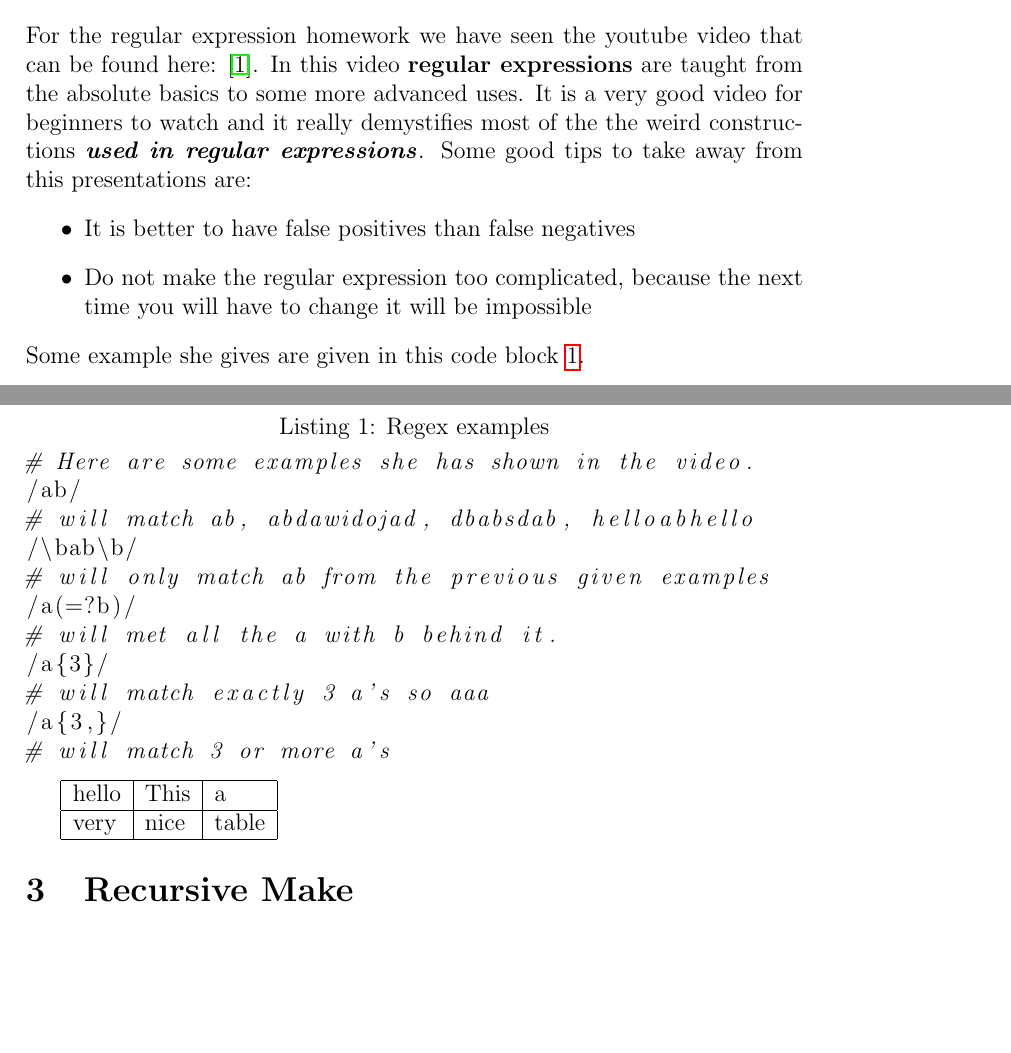
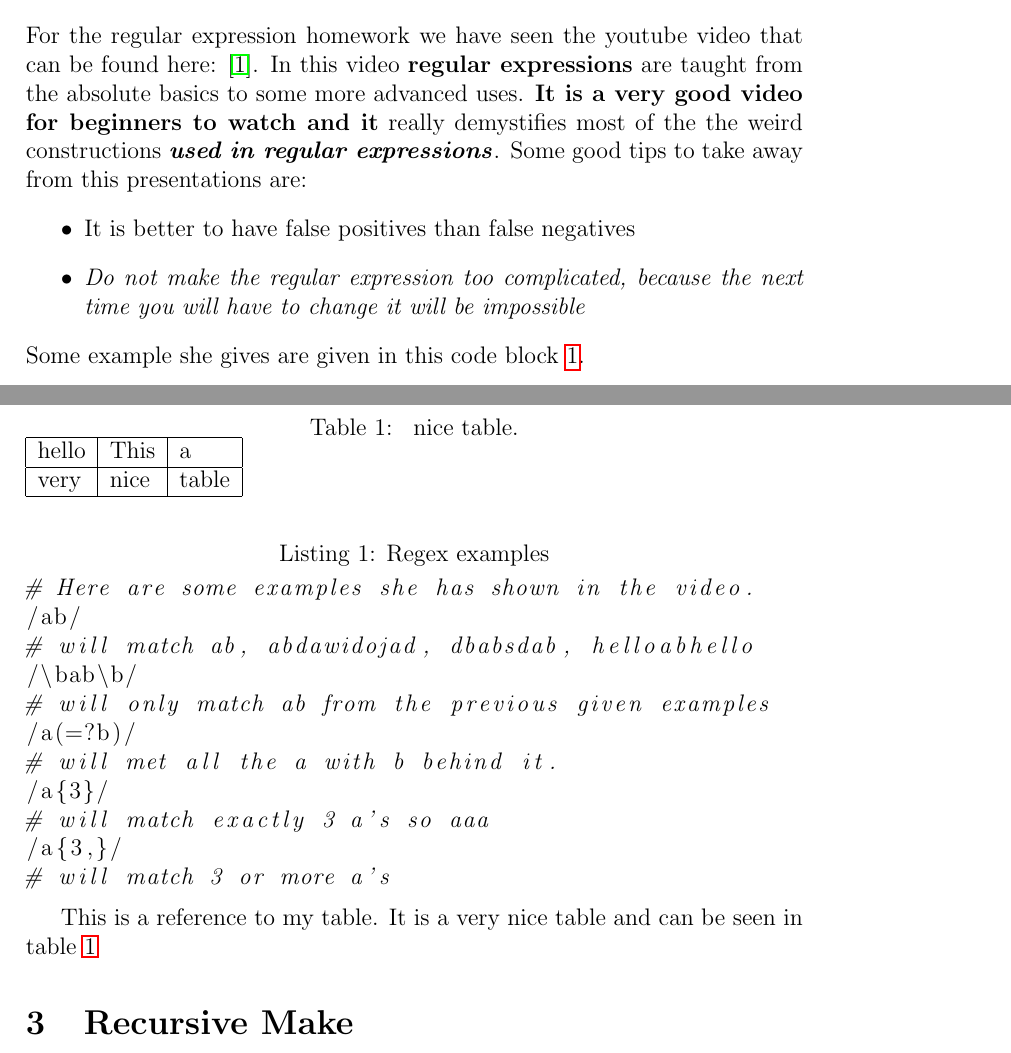
Before and after one commit to cheeseit/group2-2014-os3, a LaTeX document (main.tex, which reads sections/regex.tex): two parts of pages 6 and 7 of 10, joined at a grey line, cut so that both start at the same text, the shorter picture padded with empty space. Compiled offline with pdfLaTeX.

Commit message:
Removed the git section. Added the table environment to my table Added some bold and italic to the regex section

```diff
--- a/sections/regex.tex
+++ b/sections/regex.tex
@@ -1,7 +1,7 @@
-For the regular expression homework we have seen the youtube video that can be found here: \cite{leaverou1}. In this video \textbf{regular expressions} are taught from the absolute basics to some more advanced uses. It is a very good video for beginners to watch and it really demystifies most of the the weird constructions \textbf{\textit{used in regular expressions}}. Some good tips to take away from this presentations are:
+For the regular expression homework we have seen the youtube video that can be found here: \cite{leaverou1}. In this video \textbf{regular expressions} are taught from the absolute basics to some more advanced uses. \textbf{It is a very good video for beginners to watch and it} really demystifies most of the the weird constructions \textbf{\textit{used in regular expressions}}. Some good tips to take away from this presentations are:
 \begin{itemize}
 \item It is better to have false positives than false negatives
-\item Do not make the regular expression too complicated, because the next time you will have to change it will be impossible
+\item \textit{Do not make the regular expression too complicated, because the next time you will have to change it will be impossible}
 \end{itemize}
 Some example she gives are given in this code block \ref{lst:exampleregex}.
 
@@ -19,9 +19,14 @@ Some example she gives are given in this code block \ref{lst:exampleregex}.
 # will match 3 or more a's
 \end{lstlisting}
 
+This is a reference to my table. It is a very nice table and can be seen in table \ref{tab:testtable}
+
+\begin{table}
+\caption{ nice table.}
+\label{tab:testtable}
 \begin{tabular}{|l|l|l|}
 \hline
 hello & This & a \\ \hline
 very & nice & table\\ \hline
-
 \end{tabular}
+\end{table}
```
Also changed, not shown: main.tex (+0 -2 lines), Makefile.
